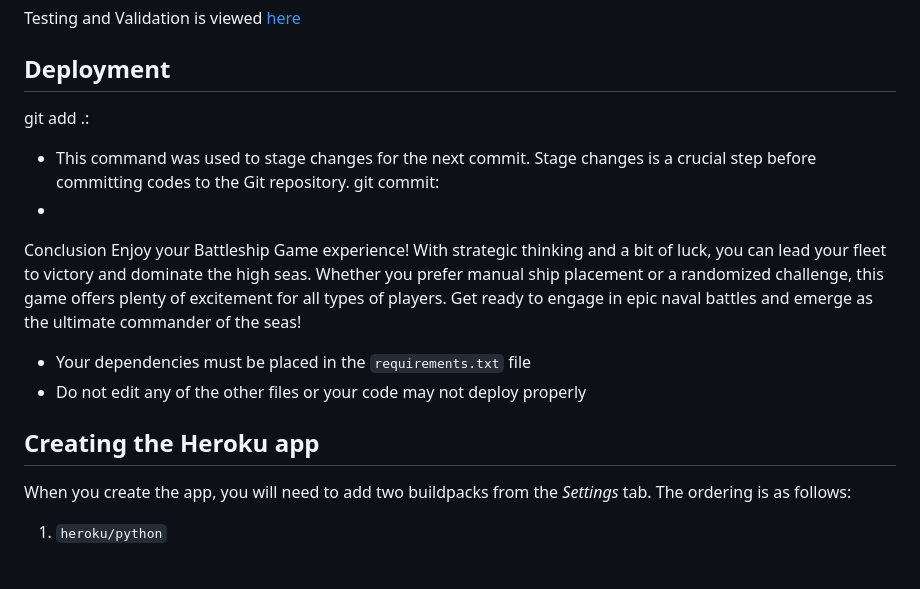
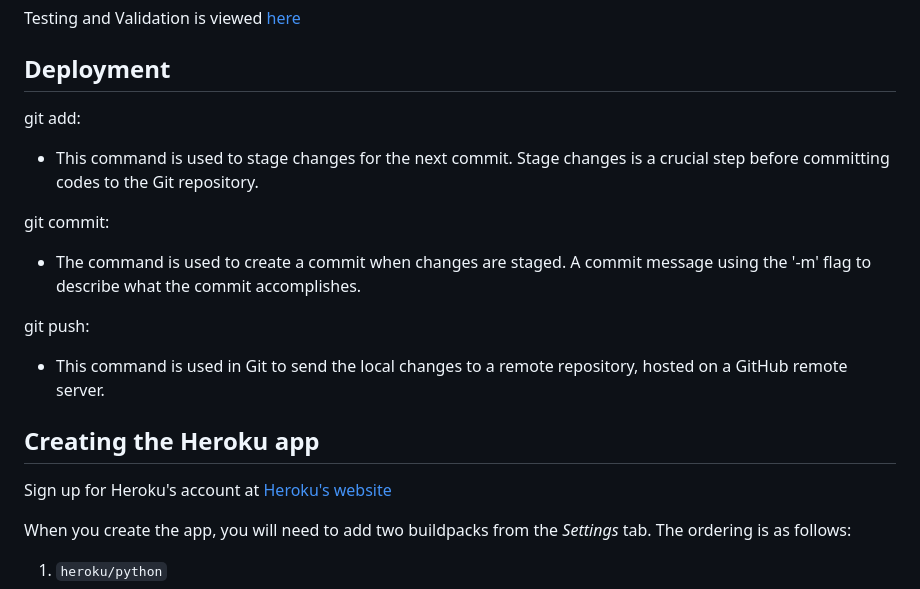
Before and after one commit to Onyeami/onyeamibattleships, a Markdown page: README.md, the part around one of its changes. Rendered like a GitHub page; blank space fills up the shorter version.

Commit message:
explaining Heroku app in readme

```diff
--- a/README.md
+++ b/README.md
@@ -137,20 +138,17 @@ option 2 is to play the medium level and option 3 is for the hard level.
 Testing and Validation is viewed [here](images/TESTING.md)
 
 ## Deployment
-git add .:
-- This command was used to stage changes for the next commit. Stage changes is a crucial step before committing codes to the Git repository.
+git add:
+- This command is used to stage changes for the next commit. Stage changes is a crucial step before committing codes to the Git repository.
+
 git commit:
- -
+- The command is used to create a commit when changes are staged. A commit message using the '-m' flag to describe what the commit accomplishes.
 
-Conclusion
-Enjoy your Battleship Game experience! With strategic thinking and a bit of luck, you can lead your fleet to victory and dominate the high seas. Whether you prefer manual ship placement or a randomized challenge, this game offers plenty of excitement for all types of players. Get ready to engage in epic naval battles and emerge as the ultimate commander of the seas!
-
-
-
-- Your dependencies must be placed in the `requirements.txt` file
-- Do not edit any of the other files or your code may not deploy properly
+git push:
+- This command is used in Git to send the local changes to a remote repository, hosted on a GitHub remote server.
 
 ## Creating the Heroku app
+Sign up for Heroku's account at [Heroku's website](https://www.heroku.com)
 
 When you create the app, you will need to add two buildpacks from the _Settings_ tab. The ordering is as follows:
 
```
Also changed, not shown: other parts of README.md (+2 -1 lines).
